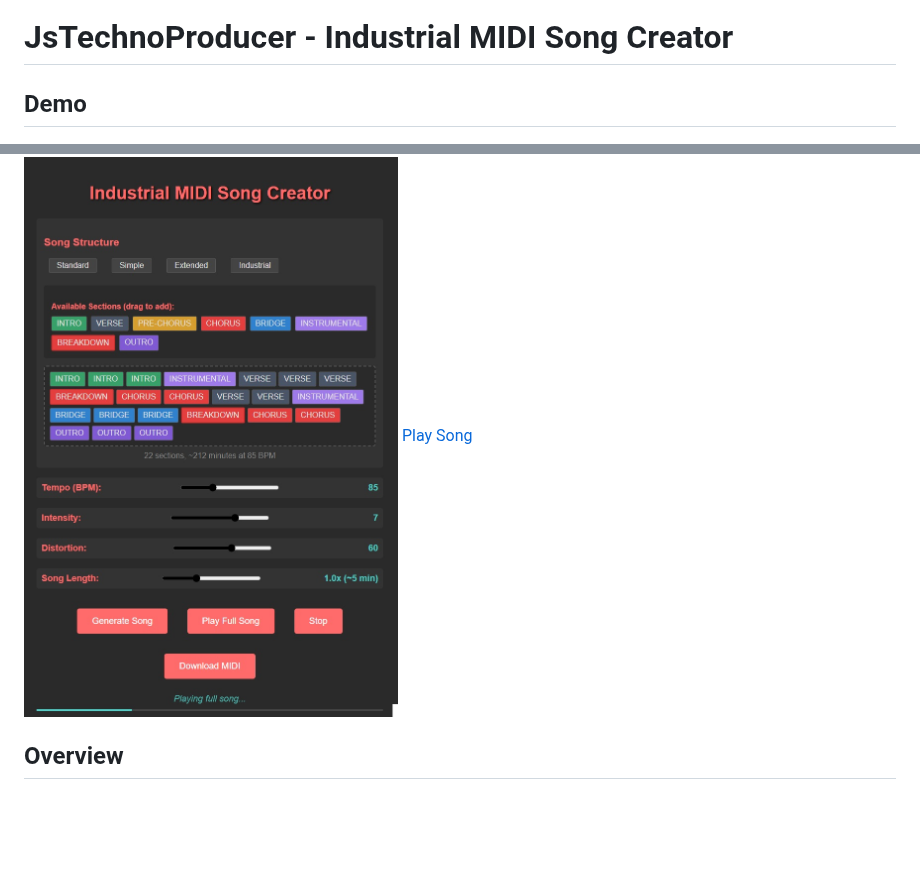
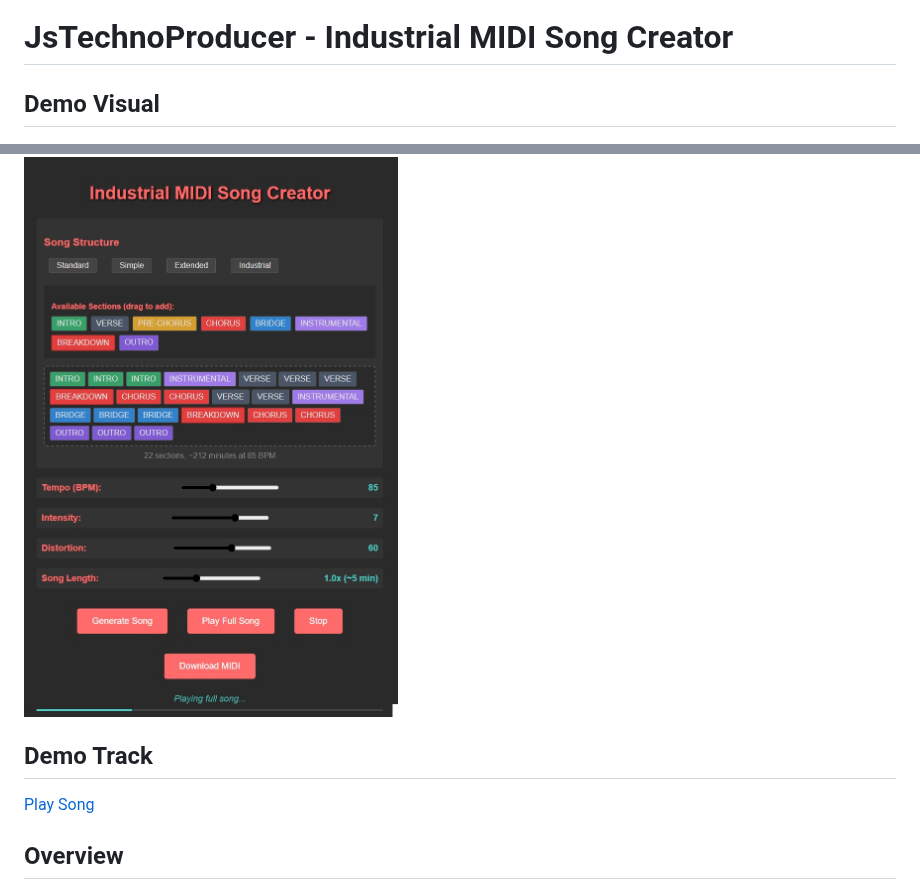
Before and after one commit to cschladetsch/JsIndustrialProducer, a Markdown page: Readme.md, 2 parts joined by grey strips. Drawn GitHub-style; blank space fills up the shorter version.

Commit message:
Fix Markdown

```diff
--- a/Readme.md
+++ b/Readme.md
@@ -1,8 +1,12 @@
 # JsTechnoProducer - Industrial MIDI Song Creator
 
-## Demo
+## Demo Visual
 
 ![Demo](Assets/Demo1.jpg)
+
+
+## Demo Track
+
 [Play Song](Assets/song.mid)
 
 ## Overview
```
